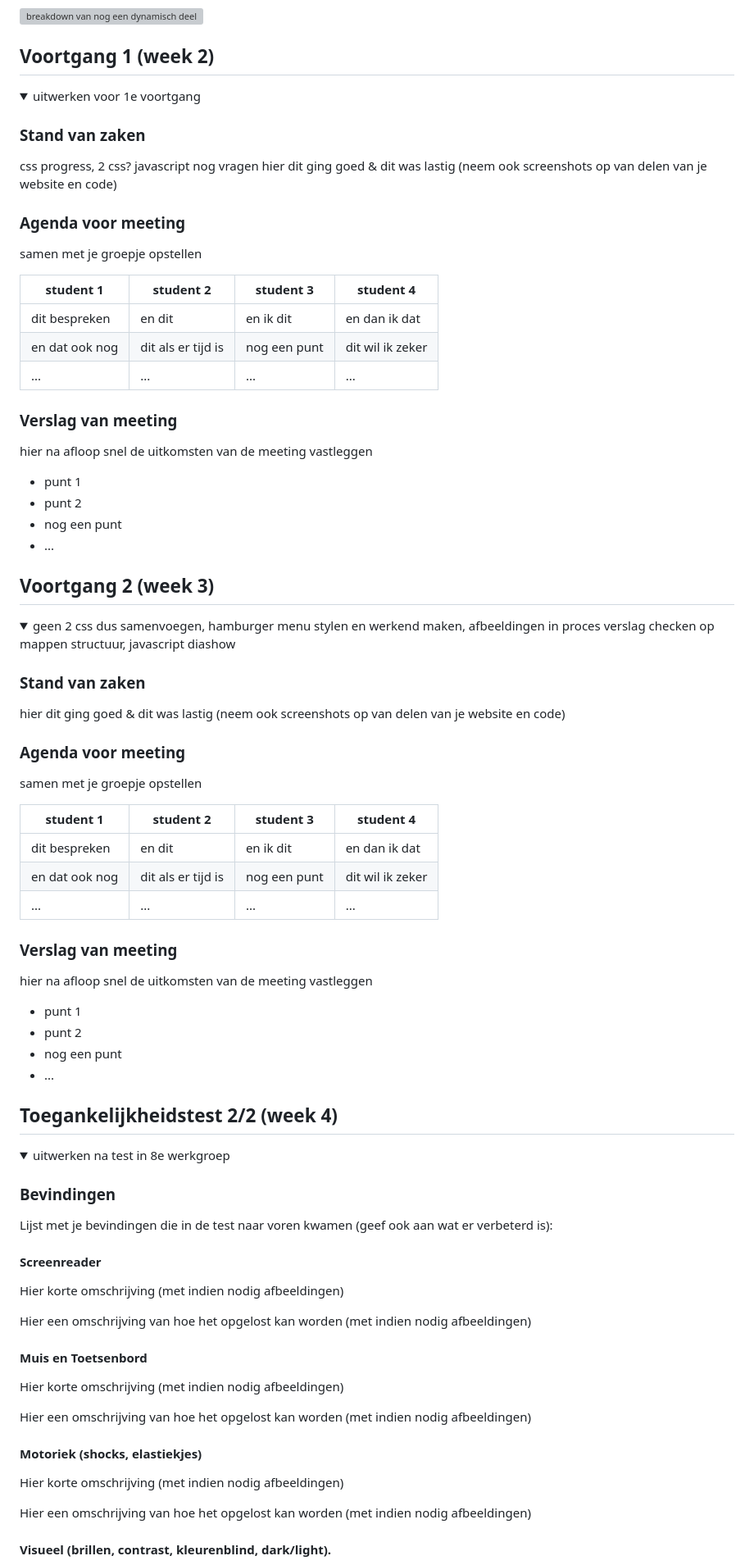
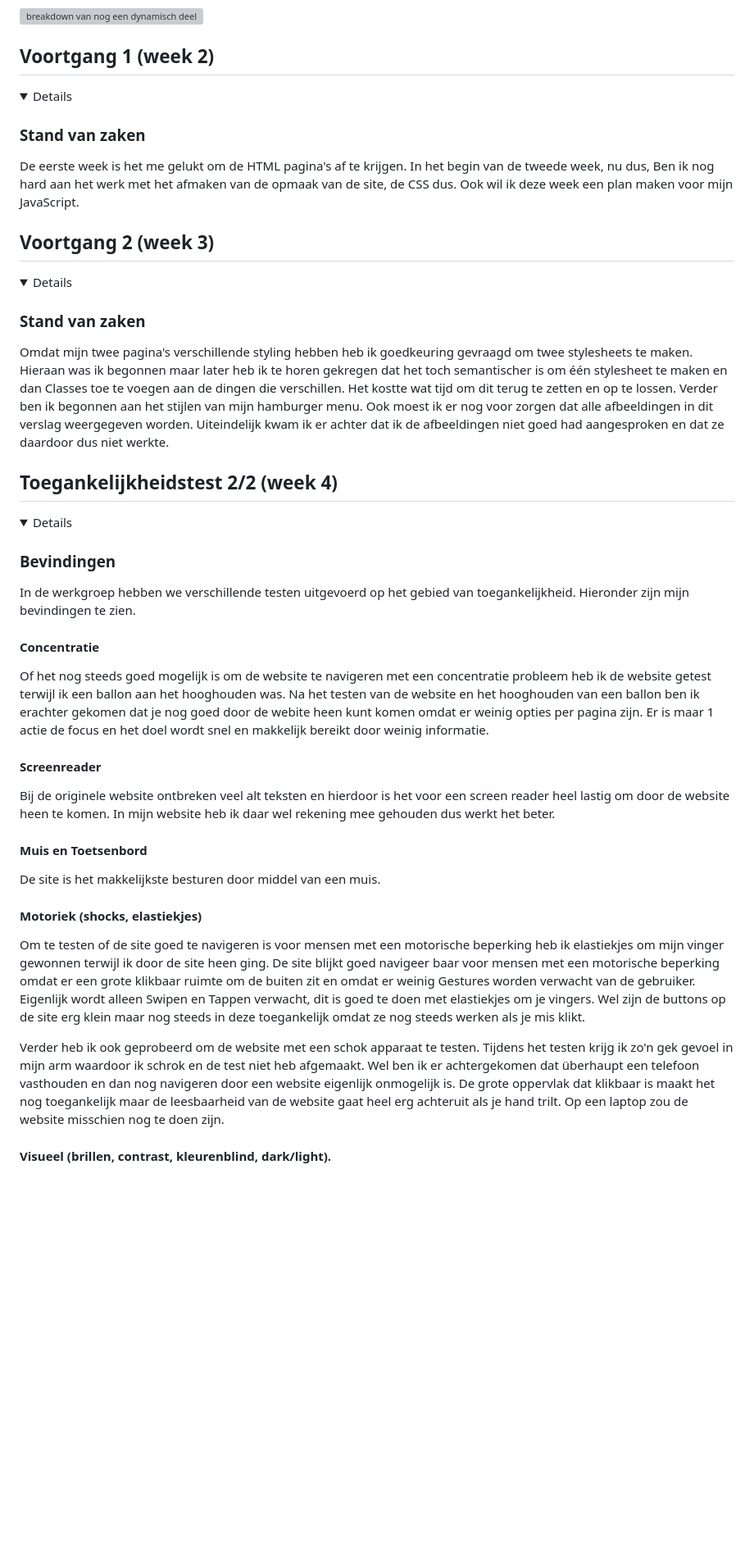
Before and after one commit to SasjavanBeek/favortalents, a Markdown page: README.md, the part around one of its changes. Shown at 82% size. Rendered like a GitHub page; folded sections open; blank space fills up the shorter version; grey boxes are pictures that could not be loaded.

```diff
--- a/README.md
+++ b/README.md
@@ -135,90 +125,50 @@ Hier een omschrijving van hoe het opgelost kan worden (met indien nodig afbeeldi
 ## Voortgang 1 (week 2)
 
 <details>
-  <summary>uitwerken voor 1e voortgang</summary>
 
 ### Stand van zaken
 
-css progress, 2 css? javascript nog vragen
-hier dit ging goed & dit was lastig (neem ook screenshots op van delen van je website en code)
-
-### Agenda voor meeting
-
-samen met je groepje opstellen
-
-| student 1      | student 2          | student 3    | student 4        |
-| -------------- | ------------------ | ------------ | ---------------- |
-| dit bespreken  | en dit             | en ik dit    | en dan ik dat    |
-| en dat ook nog | dit als er tijd is | nog een punt | dit wil ik zeker |
-| ...            | ...                | ...          | ...              |
-
-### Verslag van meeting
-
-hier na afloop snel de uitkomsten van de meeting vastleggen
-
-- punt 1
-- punt 2
-- nog een punt
-- ...
+De eerste week is het me gelukt om de HTML pagina's af te krijgen. In het begin van de tweede week, nu dus, Ben ik nog hard aan het werk met het afmaken van de opmaak van de site, de CSS dus. Ook wil ik deze week een plan maken voor mijn JavaScript.
 
 </details>
 
 ## Voortgang 2 (week 3)
 
 <details>
-  <summary>geen 2 css dus samenvoegen, hamburger menu stylen en werkend maken, afbeeldingen in proces verslag checken op mappen structuur, javascript diashow</summary>
 
 ### Stand van zaken
 
-hier dit ging goed & dit was lastig (neem ook screenshots op van delen van je website en code)
-
-### Agenda voor meeting
-
-samen met je groepje opstellen
-
-| student 1      | student 2          | student 3    | student 4        |
-| -------------- | ------------------ | ------------ | ---------------- |
-| dit bespreken  | en dit             | en ik dit    | en dan ik dat    |
-| en dat ook nog | dit als er tijd is | nog een punt | dit wil ik zeker |
-| ...            | ...                | ...          | ...              |
-
-### Verslag van meeting
-
-hier na afloop snel de uitkomsten van de meeting vastleggen
-
-- punt 1
-- punt 2
-- nog een punt
-- ...
+Omdat mijn twee pagina's verschillende styling hebben heb ik goedkeuring gevraagd om twee stylesheets te maken. Hieraan was ik begonnen maar later heb ik te horen gekregen dat het toch semantischer is om één stylesheet te maken en dan Classes toe te voegen aan de dingen die verschillen. Het kostte wat tijd om dit terug te zetten en op te lossen. Verder ben ik begonnen aan het stijlen van mijn hamburger menu. Ook moest ik er nog voor zorgen dat alle afbeeldingen in dit verslag weergegeven worden. Uiteindelijk kwam ik er achter dat ik de afbeeldingen niet goed had aangesproken en dat ze daardoor dus niet werkte.
 
 </details>
 
 ## Toegankelijkheidstest 2/2 (week 4)
 
 <details>
-  <summary>uitwerken na test in 8e werkgroep</summary>
 
 ### Bevindingen
 
-Lijst met je bevindingen die in de test naar voren kwamen (geef ook aan wat er verbeterd is):
+In de werkgroep hebben we verschillende testen uitgevoerd op het gebied van toegankelijkheid. Hieronder zijn mijn bevindingen te zien.
+
+#### Concentratie
+
+Of het nog steeds goed mogelijk is om de website te navigeren met een concentratie probleem heb ik de website getest terwijl ik een ballon aan het hooghouden was.
+Na het testen van de website en het hooghouden van een ballon ben ik erachter gekomen dat je nog goed door de webite heen kunt komen omdat er weinig opties per pagina zijn. Er is maar 1 actie de focus en het doel wordt snel en makkelijk bereikt door weinig informatie.
 
 #### Screenreader
 
-Hier korte omschrijving (met indien nodig afbeeldingen)
-
-Hier een omschrijving van hoe het opgelost kan worden (met indien nodig afbeeldingen)
+Bij de originele website ontbreken veel alt teksten en hierdoor is het voor een screen reader heel lastig om door de website heen te komen. In mijn website heb ik daar wel rekening mee gehouden dus werkt het beter.
 
 #### Muis en Toetsenbord
 
-Hier korte omschrijving (met indien nodig afbeeldingen)
-
-Hier een omschrijving van hoe het opgelost kan worden (met indien nodig afbeeldingen)
+De site is het makkelijkste besturen door middel van een muis.
 
 #### Motoriek (shocks, elastiekjes)
 
-Hier korte omschrijving (met indien nodig afbeeldingen)
+Om te testen of de site goed te navigeren is voor mensen met een motorische beperking heb ik elastiekjes om mijn vinger gewonnen terwijl ik door de site heen ging.
+De site blijkt goed navigeer baar voor mensen met een motorische beperking omdat er een grote klikbaar ruimte om de buiten zit en omdat er weinig Gestures worden verwacht van de gebruiker. Eigenlijk wordt alleen Swipen en Tappen verwacht, dit is goed te doen met elastiekjes om je vingers. Wel zijn de buttons op de site erg klein maar nog steeds in deze toegankelijk omdat ze nog steeds werken als je mis klikt.
 
-Hier een omschrijving van hoe het opgelost kan worden (met indien nodig afbeeldingen)
+Verder heb ik ook geprobeerd om de website met een schok apparaat te testen. Tijdens het testen krijg ik zo'n gek gevoel in mijn arm waardoor ik schrok en de test niet heb afgemaakt. Wel ben ik er achtergekomen dat überhaupt een telefoon vasthouden en dan nog navigeren door een website eigenlijk onmogelijk is. De grote oppervlak dat klikbaar is maakt het nog toegankelijk maar de leesbaarheid van de website gaat heel erg achteruit als je hand trilt. Op een laptop zou de website misschien nog te doen zijn.
 
 #### Visueel (brillen, contrast, kleurenblind, dark/light).
 
```
Also changed, not shown: other parts of README.md (+27 -59 lines), images/done.png (added), 6 other files.
